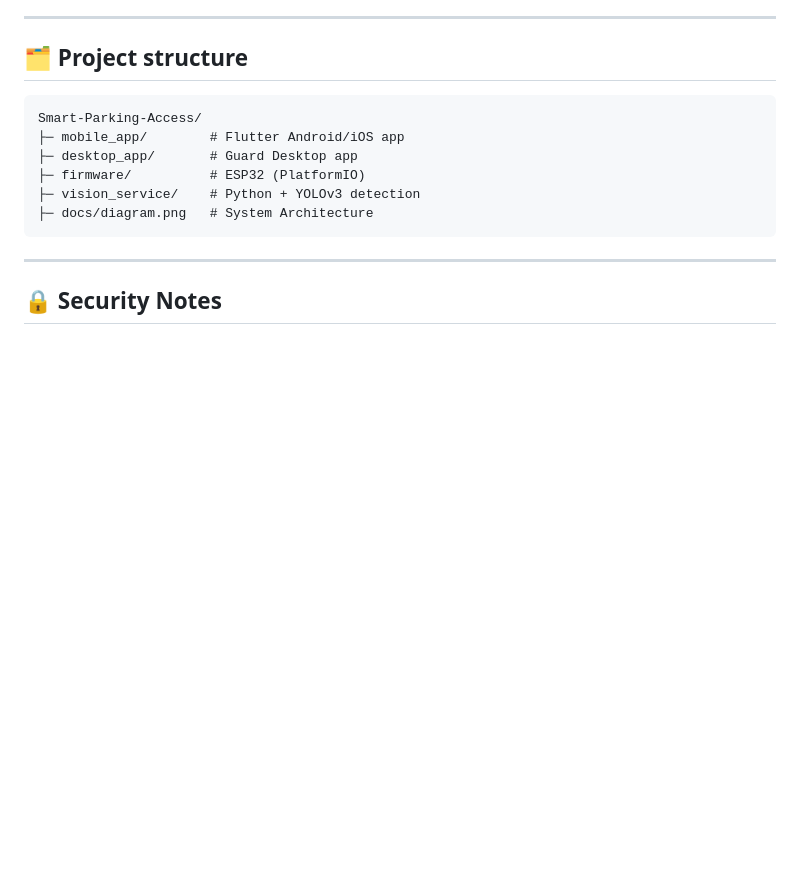
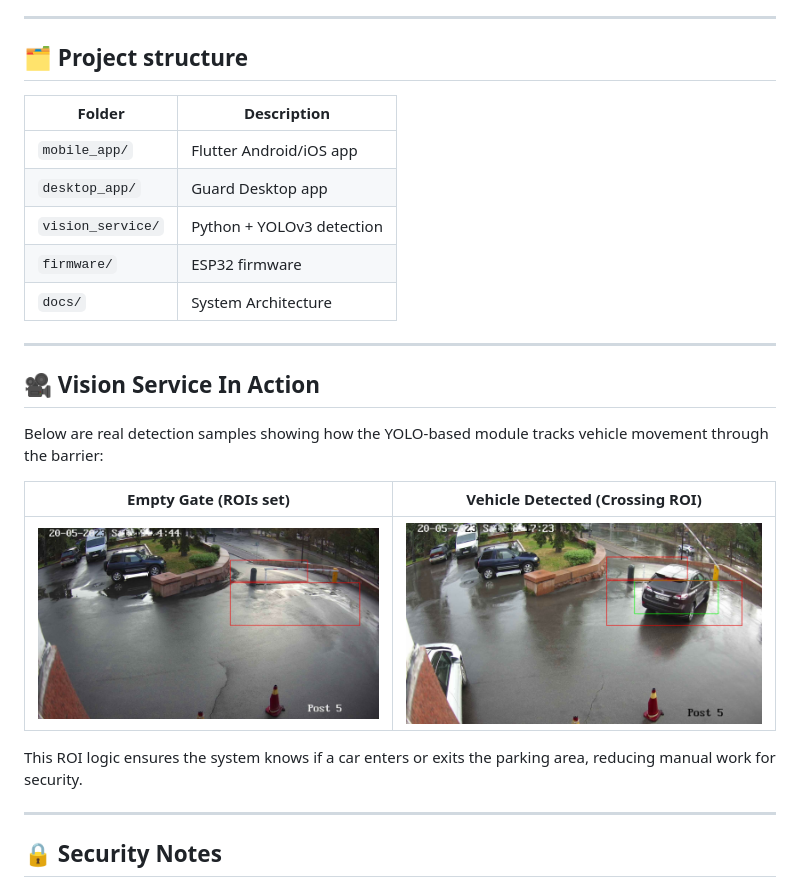
Before and after one commit to alibeknakhimov/Smart-Parking-Access, a Markdown page: README.md, the part around the change. Drawn GitHub-style; blank space fills up the shorter version.

Commit message:
structure

````diff
--- a/README.md
+++ b/README.md
@@ -24,14 +24,24 @@ Available on Google Play → [**Install here**](https://play.google.com/store/ap
 
 ## 🗂️ Project structure
 
-```
-Smart-Parking-Access/
-├─ mobile_app/        # Flutter Android/iOS app
-├─ desktop_app/       # Guard Desktop app
-├─ firmware/          # ESP32 (PlatformIO)
-├─ vision_service/    # Python + YOLOv3 detection
-├─ docs/diagram.png   # System Architecture
-```
+| Folder            | Description                             |
+|-------------------|-----------------------------------------|
+| `mobile_app/`     | Flutter Android/iOS app                 |
+| `desktop_app/`    | Guard Desktop app                       |
+| `vision_service/` | Python + YOLOv3 detection               |
+| `firmware/`       | ESP32 firmware                          |
+| `docs/`           | System Architecture                     |
+---
+
+## 🎥 Vision Service In Action
+
+Below are real detection samples showing how the YOLO-based module tracks vehicle movement through the barrier:
+
+|           Empty Gate (ROIs set)           |      Vehicle Detected (Crossing ROI)      |
+| :---------------------------------------: | :---------------------------------------: |
+| ![](vision_service/processed_image_1.jpg) | ![](vision_service/processed_image_2.jpg) |
+
+This ROI logic ensures the system knows if a car enters or exits the parking area, reducing manual work for security.
 
 ---
 
````
Also changed, not shown: vision_service/processed_image_2.jpg (renamed from vision_service/processed_image_3.jpg).
